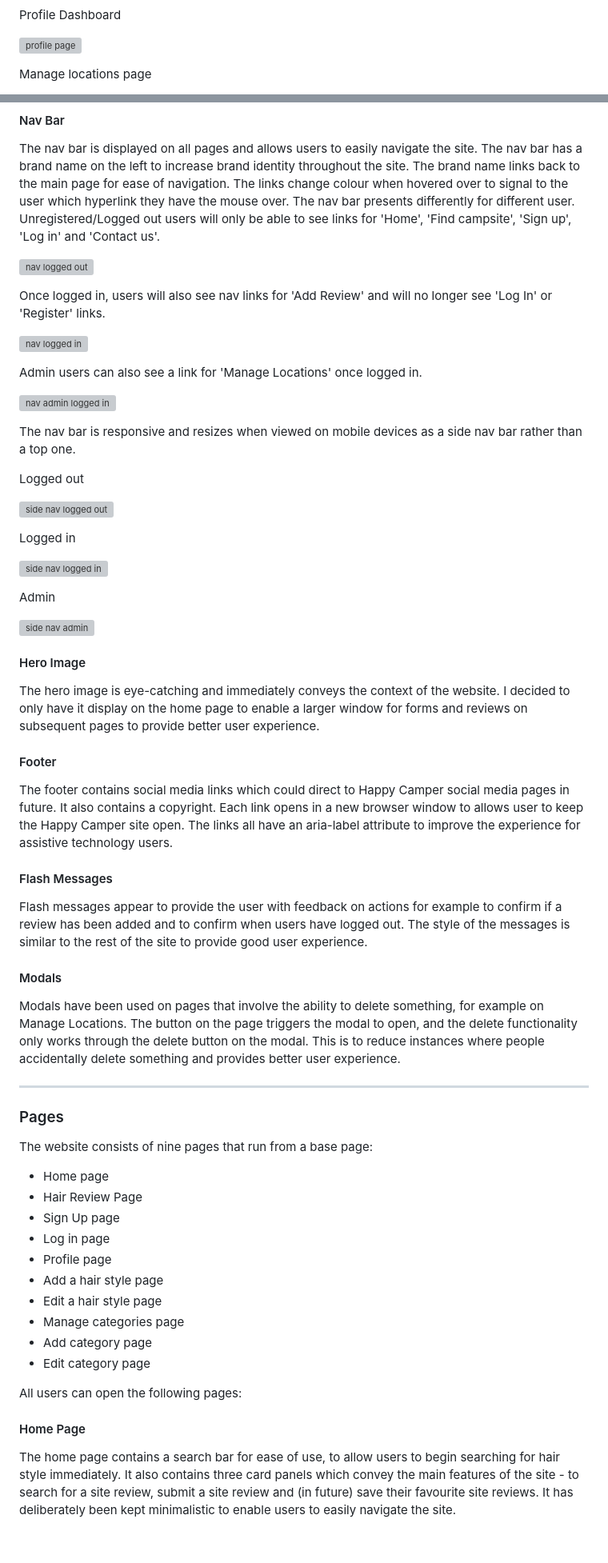
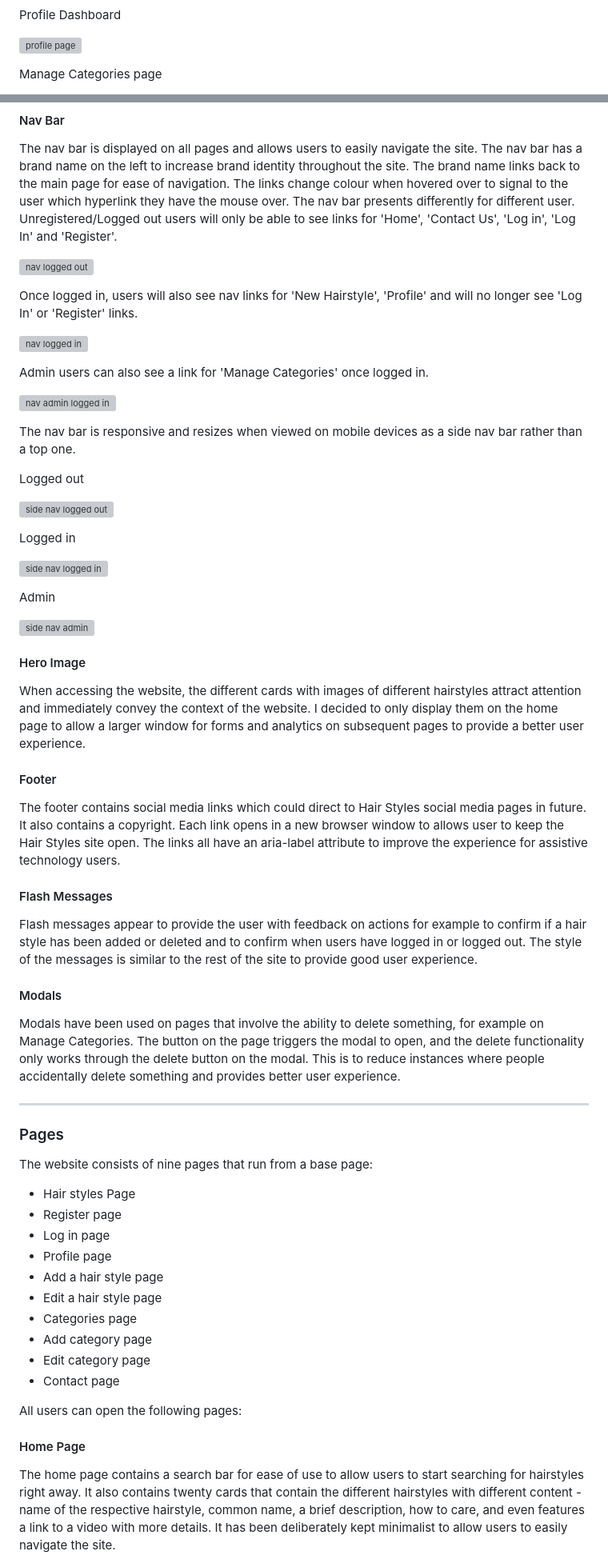
Before and after one commit to JoelineAlves/hair_manager, a Markdown page: README.md, 2 parts joined by grey strips. Shown: that part at 80% size. Rendered like a GitHub page; blank space fills up the shorter version; grey boxes are pictures that could not be loaded.

Commit message:
add contents and setting the read.me file

```diff
--- a/README.md
+++ b/README.md
@@ -141,3 +140,3 @@ Profile Dashboard
 
-Manage locations page
+Manage Categories page
 
@@ -147,5 +146,5 @@ Manage locations page
 
 #### Nav Bar
 The nav bar is displayed on all pages and allows users to easily navigate the site. The nav bar has a brand name on the left to increase brand identity throughout the site. The brand name links back to the main page for ease of navigation. The links change colour when hovered over to signal to the user which hyperlink they have the mouse over.
-The nav bar presents differently for different user. Unregistered/Logged out users will only be able to see links for 'Home', 'Find campsite', 'Sign up', 'Log in' and 'Contact us'.
+The nav bar presents differently for different user. Unregistered/Logged out users will only be able to see links for 'Home', 'Contact Us', 'Log in', 'Log In' and 'Register'.
 
@@ -153,3 +152,3 @@ The nav bar presents differently for different user. Unregistered/Logged out use
 
-Once logged in, users will also see nav links for 'Add Review' and will no longer see 'Log In' or 'Register' links.
+Once logged in, users will also see nav links for 'New Hairstyle', 'Profile' and will no longer see 'Log In' or 'Register' links.
 
@@ -157,3 +156,3 @@ Once logged in, users will also see nav links for 'Add Review' and will no longe
 
-Admin users can also see a link for 'Manage Locations' once logged in.
+Admin users can also see a link for 'Manage Categories' once logged in.
 
@@ -175,17 +174,17 @@ Admin
 
 #### Hero Image
 
-The hero image is eye-catching and immediately conveys the context of the website. I decided to only have it display on the home page to enable a larger window for forms and reviews on subsequent pages to provide better user experience.
+When accessing the website, the different cards with images of different hairstyles attract attention and immediately convey the context of the website. I decided to only display them on the home page to allow a larger window for forms and analytics on subsequent pages to provide a better user experience.
 
 #### Footer
 
-The footer contains social media links which could direct to Happy Camper social media pages in future. It also contains a copyright. Each link opens in a new browser window to allows user to keep the Happy Camper site open. The links all have an aria-label attribute to improve the experience for assistive technology users.
+The footer contains social media links which could direct to Hair Styles social media pages in future. It also contains a copyright. Each link opens in a new browser window to allows user to keep the Hair Styles site open. The links all have an aria-label attribute to improve the experience for assistive technology users.
 
 #### Flash Messages
-Flash messages appear to provide the user with feedback on actions for example to confirm if a review has been added and to confirm when users have logged out. The style of the messages is similar to the rest of the site to provide good user experience.
+Flash messages appear to provide the user with feedback on actions for example to confirm if a hair style has been added or deleted and to confirm when users have logged in or logged out. The style of the messages is similar to the rest of the site to provide good user experience.
 
 #### Modals
-Modals have been used on pages that involve the ability to delete something, for example on Manage Locations. The button on the page triggers the modal to open, and the delete functionality only works through the delete button on the modal. This is to reduce instances where people accidentally delete something and provides better user experience.
+Modals have been used on pages that involve the ability to delete something, for example on Manage Categories. The button on the page triggers the modal to open, and the delete functionality only works through the delete button on the modal. This is to reduce instances where people accidentally delete something and provides better user experience.
 
 ___
 
@@ -193,21 +192,21 @@ ___
 
 The website consists of nine pages that run from a base page:
 
-* Home page
-* Hair Review Page
-* Sign Up page
+* Hair styles Page
+* Register page
 * Log in page
 * Profile page
 * Add a hair style page
 * Edit a hair style page
-* Manage categories page
+* Categories page
 * Add category page
 * Edit category page
+* Contact page
 
 
 All users can open the following pages:
 
 #### Home Page
 
-The home page contains a search bar for ease of use, to allow users to begin searching for hair style immediately. It also contains three card panels which convey the main features of the site - to search for a site review, submit a site review and (in future) save their favourite site reviews. It has deliberately been kept minimalistic to enable users to easily navigate the site.
+The home page contains a search bar for ease of use to allow users to start searching for hairstyles right away. It also contains twenty cards that contain the different hairstyles with different content - name of the respective hairstyle, common name, a brief description, how to care, and even features a link to a video with more details. It has been deliberately kept minimalist to allow users to easily navigate the site.
 
```
Also changed, not shown: other parts of README.md (+47 -64 lines), static/images/ER.png (added).
